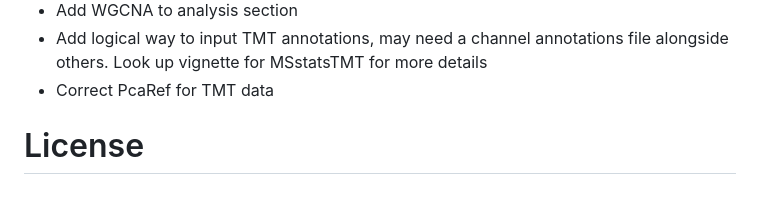
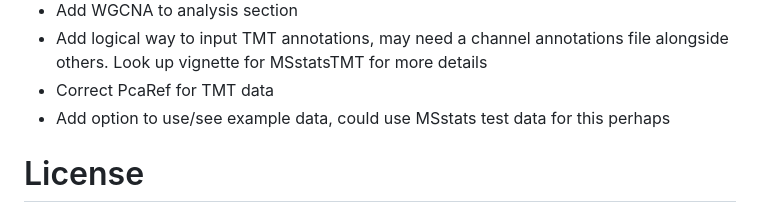
Before and after one commit to samsiljee/MS_analysis, a Markdown page: README.md, the part around the change. Rendered like a GitHub page.

Commit message:
Want to add test data

```diff
--- a/README.md
+++ b/README.md
@@ -67,6 +67,7 @@ A shiny app to analyse mass spectromtetry for proteomics data - from PSMs to vis
   - Add WGCNA to analysis section
   - Add logical way to input TMT annotations, may need a channel annotations file alongside others. Look up vignette for MSstatsTMT for more details
   - Correct PcaRef for TMT data
+  - Add option to use/see example data, could use MSstats test data for this perhaps
 
 # License
 Feel free to use this code as you wish under the MIT license, however an acknowledgement would be nice. Thanks!
```
